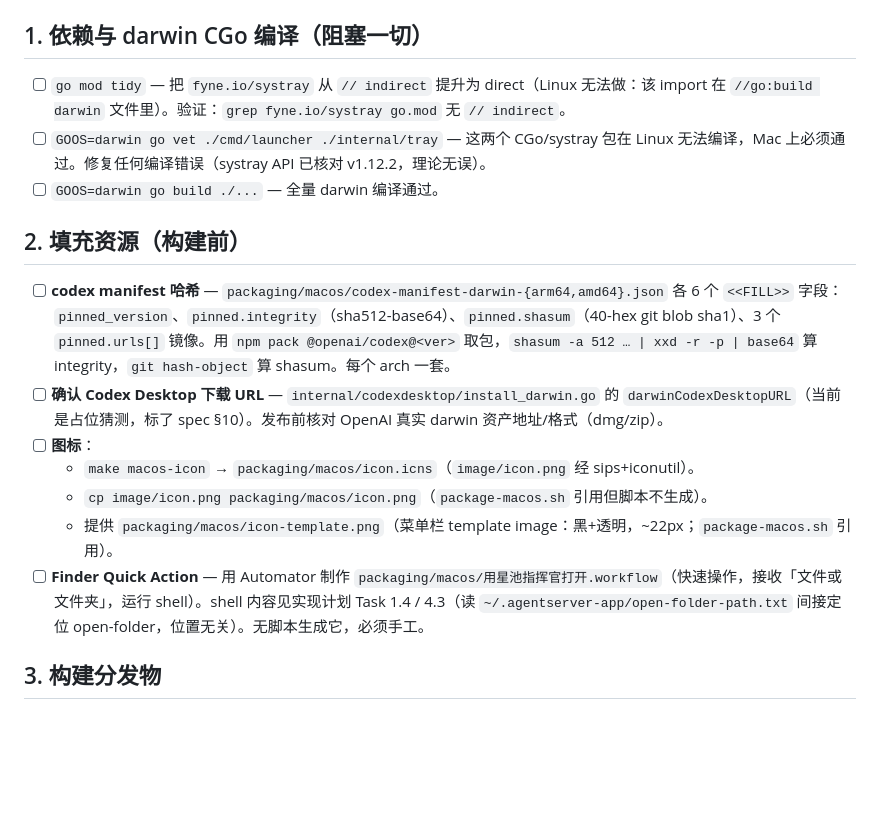
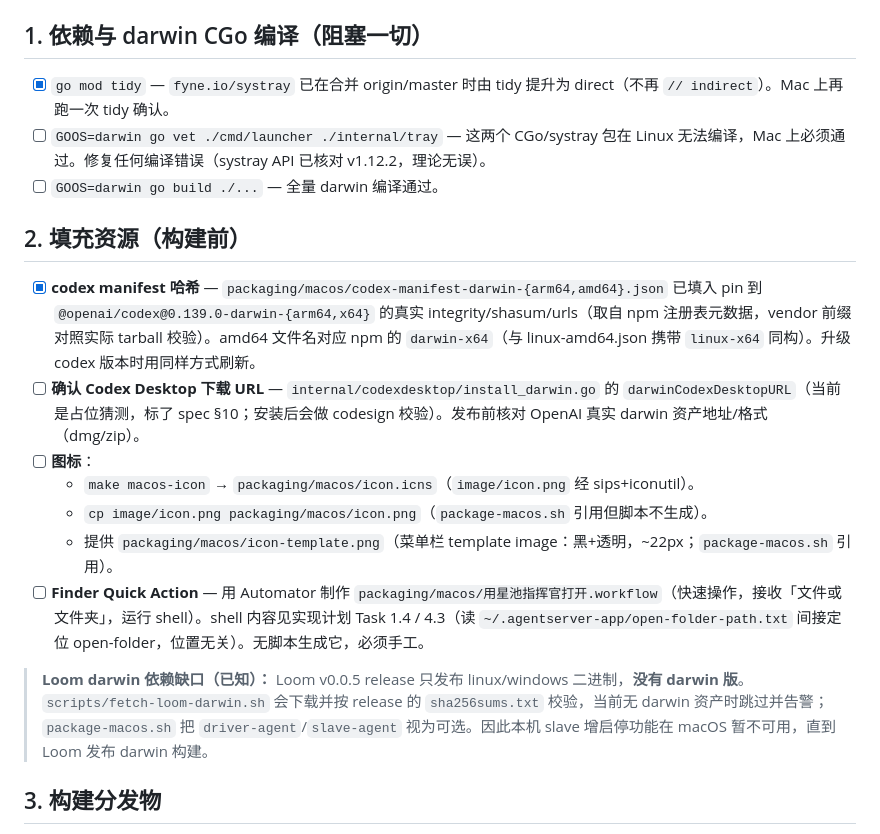
Before and after one commit to agentserver/app, a Markdown page: packaging/macos/MAC_HANDOFF.md, the part around the change. Drawn GitHub-style; blank space fills up the shorter version.

Commit message:
docs(macos): refresh handoff — manifests filled, systray direct, Loom darwin gap
Co-Authored-By: Claude <noreply@anthropic.com>

```diff
--- a/packaging/macos/MAC_HANDOFF.md
+++ b/packaging/macos/MAC_HANDOFF.md
@@ -6,19 +6,21 @@
 
 ## 1. 依赖与 darwin CGo 编译（阻塞一切）
 
-- [ ] `go mod tidy` — 把 `fyne.io/systray` 从 `// indirect` 提升为 direct（Linux 无法做：该 import 在 `//go:build darwin` 文件里）。验证：`grep fyne.io/systray go.mod` 无 `// indirect`。
+- [x] `go mod tidy` — `fyne.io/systray` 已在合并 origin/master 时由 tidy 提升为 direct（不再 `// indirect`）。Mac 上再跑一次 tidy 确认。
 - [ ] `GOOS=darwin go vet ./cmd/launcher ./internal/tray` — 这两个 CGo/systray 包在 Linux 无法编译，Mac 上必须通过。修复任何编译错误（systray API 已核对 v1.12.2，理论无误）。
 - [ ] `GOOS=darwin go build ./...` — 全量 darwin 编译通过。
 
 ## 2. 填充资源（构建前）
 
-- [ ] **codex manifest 哈希** — `packaging/macos/codex-manifest-darwin-{arm64,amd64}.json` 各 6 个 `<<FILL>>` 字段：`pinned_version`、`pinned.integrity`（sha512-base64）、`pinned.shasum`（40-hex git blob sha1）、3 个 `pinned.urls[]` 镜像。用 `npm pack @openai/codex@<ver>` 取包，`shasum -a 512 … | xxd -r -p | base64` 算 integrity，`git hash-object` 算 shasum。每个 arch 一套。
-- [ ] **确认 Codex Desktop 下载 URL** — `internal/codexdesktop/install_darwin.go` 的 `darwinCodexDesktopURL`（当前是占位猜测，标了 spec §10）。发布前核对 OpenAI 真实 darwin 资产地址/格式（dmg/zip）。
+- [x] **codex manifest 哈希** — `packaging/macos/codex-manifest-darwin-{arm64,amd64}.json` 已填入 pin 到 `@openai/codex@0.139.0-darwin-{arm64,x64}` 的真实 integrity/shasum/urls（取自 npm 注册表元数据，vendor 前缀对照实际 tarball 校验）。amd64 文件名对应 npm 的 `darwin-x64`（与 linux-amd64.json 携带 `linux-x64` 同构）。升级 codex 版本时用同样方式刷新。
+- [ ] **确认 Codex Desktop 下载 URL** — `internal/codexdesktop/install_darwin.go` 的 `darwinCodexDesktopURL`（当前是占位猜测，标了 spec §10；安装后会做 codesign 校验）。发布前核对 OpenAI 真实 darwin 资产地址/格式（dmg/zip）。
 - [ ] **图标**：
   - `make macos-icon` → `packaging/macos/icon.icns`（`image/icon.png` 经 sips+iconutil）。
   - `cp image/icon.png packaging/macos/icon.png`（`package-macos.sh` 引用但脚本不生成）。
   - 提供 `packaging/macos/icon-template.png`（菜单栏 template image：黑+透明，~22px；`package-macos.sh` 引用）。
 - [ ] **Finder Quick Action** — 用 Automator 制作 `packaging/macos/用星池指挥官打开.workflow`（快速操作，接收「文件或文件夹」，运行 shell）。shell 内容见实现计划 Task 1.4 / 4.3（读 `~/.agentserver-app/open-folder-path.txt` 间接定位 open-folder，位置无关）。无脚本生成它，必须手工。
+
+> **Loom darwin 依赖缺口（已知）：** Loom v0.0.5 release 只发布 linux/windows 二进制，**没有 darwin 版**。`scripts/fetch-loom-darwin.sh` 会下载并按 release 的 `sha256sums.txt` 校验，当前无 darwin 资产时跳过并告警；`package-macos.sh` 把 `driver-agent`/`slave-agent` 视为可选。因此本机 slave 增启停功能在 macOS 暂不可用，直到 Loom 发布 darwin 构建。
 
 ## 3. 构建分发物
 
```
